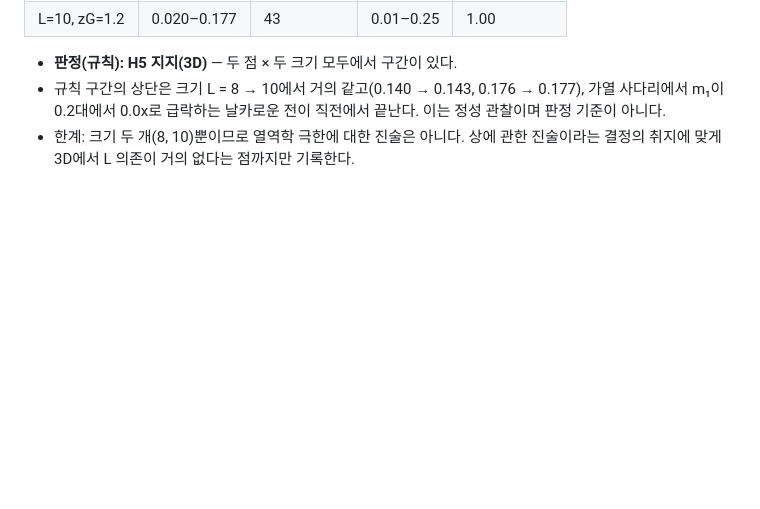
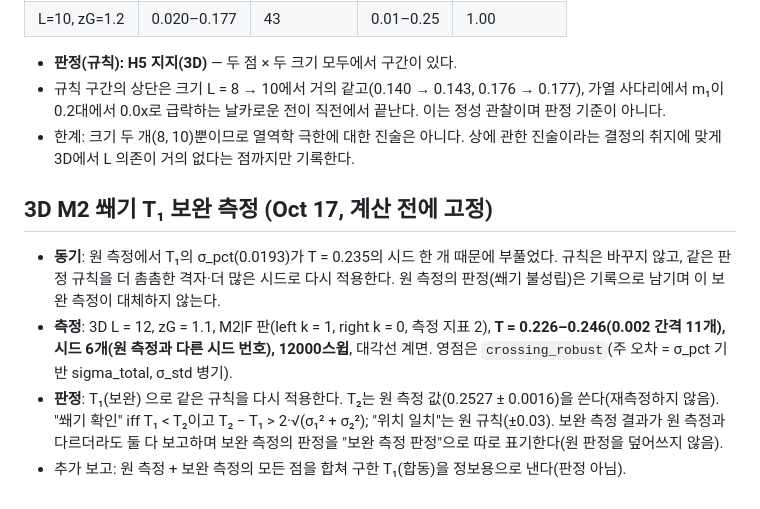
Before and after one commit to cywon-commits/Polyhedron_Spin_Group, a Markdown page: docs/CD_rules.md, the part around the change. Rendered like a GitHub page; blank space fills up the shorter version.

Commit message:
Pre-register 3D M2 wedge T1 supplementary scan
Co-Authored-By: Claude Sonnet 5.5 <noreply@anthropic.com>
Claude-Session: https://claude.ai/code/session_01Esc9CtzvPxuMvhEnxWoDri

```diff
--- a/docs/CD_rules.md
+++ b/docs/CD_rules.md
@@ -77,3 +77,9 @@ H6 재스캔, 3D U, 위 결정과 별개로 병행한다. B 3D zH₄ = 1.0, 정
 - **판정(규칙): H5 지지(3D)** — 두 점 × 두 크기 모두에서 구간이 있다.
 - 규칙 구간의 상단은 크기 L = 8 → 10에서 거의 같고(0.140 → 0.143, 0.176 → 0.177), 가열 사다리에서 m₁이 0.2대에서 0.0x로 급락하는 날카로운 전이 직전에서 끝난다. 이는 정성 관찰이며 판정 기준이 아니다.
 - 한계: 크기 두 개(8, 10)뿐이므로 열역학 극한에 대한 진술은 아니다. 상에 관한 진술이라는 결정의 취지에 맞게 3D에서 L 의존이 거의 없다는 점까지만 기록한다.
+
+## 3D M2 쐐기 T₁ 보완 측정 (Oct 17, 계산 전에 고정)
+- **동기**: 원 측정에서 T₁의 σ_pct(0.0193)가 T = 0.235의 시드 한 개 때문에 부풀었다. 규칙은 바꾸지 않고, 같은 판정 규칙을 더 촘촘한 격자·더 많은 시드로 다시 적용한다. 원 측정의 판정(쐐기 불성립)은 기록으로 남기며 이 보완 측정이 대체하지 않는다.
+- **측정**: 3D L = 12, zG = 1.1, M2|F 판(left k = 1, right k = 0, 측정 지표 2), **T = 0.226–0.246(0.002 간격 11개), 시드 6개(원 측정과 다른 시드 번호), 12000스윕**, 대각선 계면. 영점은 `crossing_robust`(주 오차 = σ_pct 기반 sigma_total, σ_std 병기).
+- **판정**: T₁(보완) 으로 같은 규칙을 다시 적용한다. T₂는 원 측정 값(0.2527 ± 0.0016)을 쓴다(재측정하지 않음). "쐐기 확인" iff T₁ < T₂이고 T₂ − T₁ > 2·√(σ₁² + σ₂²); "위치 일치"는 원 규칙(±0.03). 보완 측정 결과가 원 측정과 다르더라도 둘 다 보고하며 보완 측정의 판정을 "보완 측정 판정"으로 따로 표기한다(원 판정을 덮어쓰지 않음).
+- 추가 보고: 원 측정 + 보완 측정의 모든 점을 합쳐 구한 T₁(합동)을 정보용으로 낸다(판정 아님).
```
